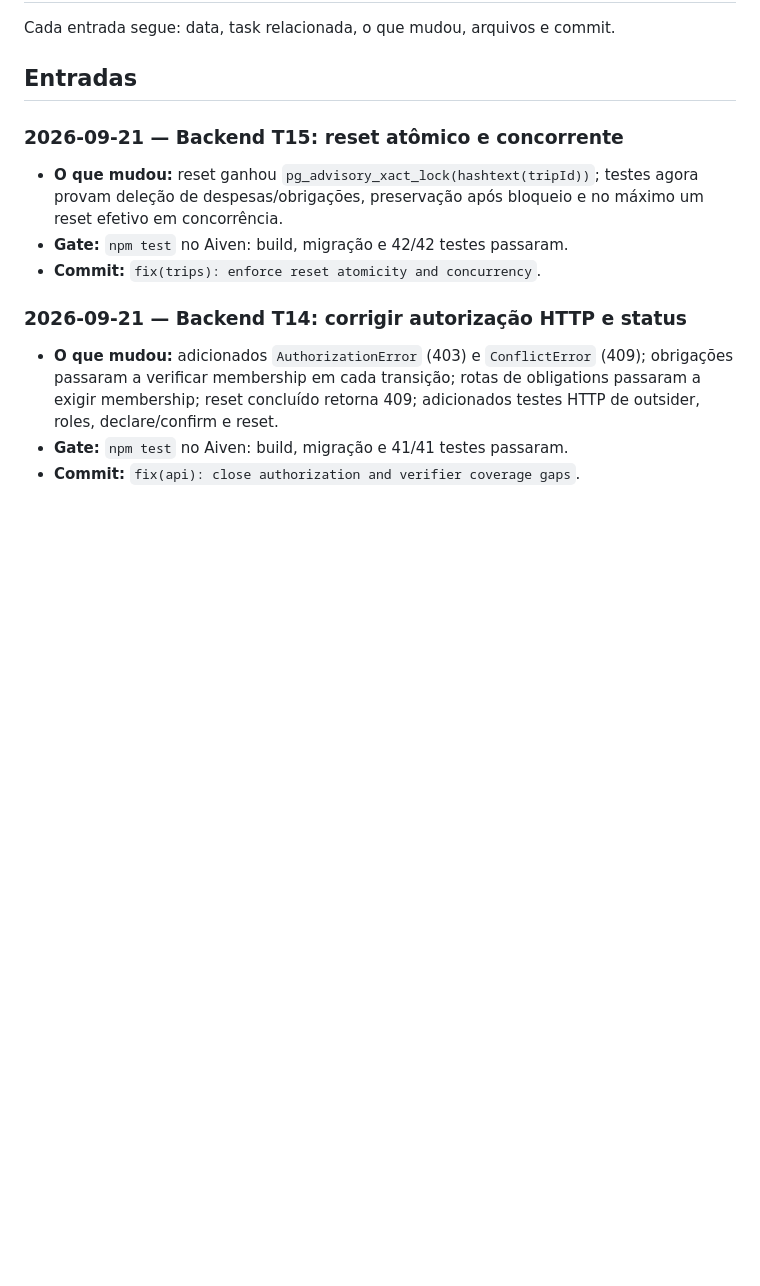
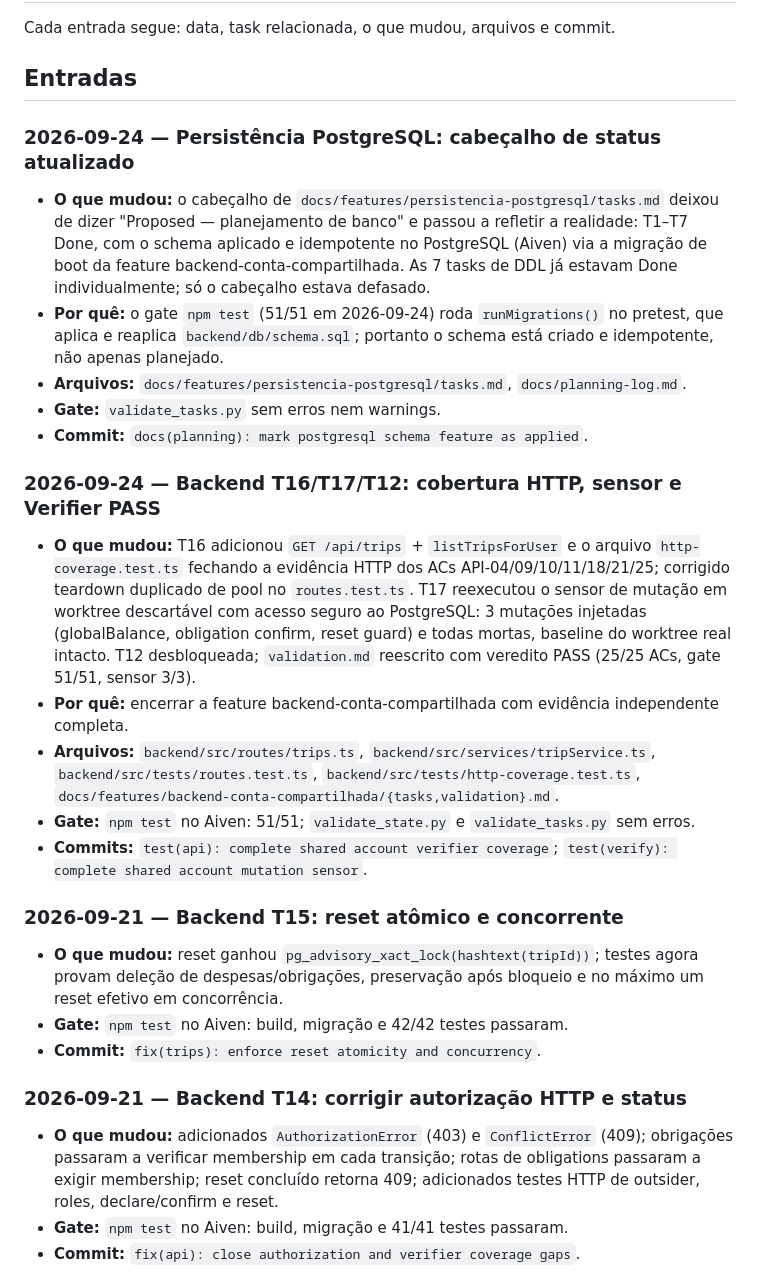
Before and after one commit to ThiagoGabrielMarinho/divisor-de-valores-viagem, a Markdown page: trip-splitter/docs/planning-log.md, the part around the change. GitHub-like rendering; blank space fills up the shorter version.

Commit message:
docs(planning): mark postgresql schema feature as applied

```diff
--- a/trip-splitter/docs/planning-log.md
+++ b/trip-splitter/docs/planning-log.md
@@ -16,6 +16,22 @@ Não registra aqui detalhes de implementação de código; esses ficam nas tasks
 Cada entrada segue: data, task relacionada, o que mudou, arquivos e commit.
 
 ## Entradas
+
+### 2026-09-24 — Persistência PostgreSQL: cabeçalho de status atualizado
+
+- **O que mudou:** o cabeçalho de `docs/features/persistencia-postgresql/tasks.md` deixou de dizer "Proposed — planejamento de banco" e passou a refletir a realidade: T1–T7 Done, com o schema aplicado e idempotente no PostgreSQL (Aiven) via a migração de boot da feature backend-conta-compartilhada. As 7 tasks de DDL já estavam Done individualmente; só o cabeçalho estava defasado.
+- **Por quê:** o gate `npm test` (51/51 em 2026-09-24) roda `runMigrations()` no pretest, que aplica e reaplica `backend/db/schema.sql`; portanto o schema está criado e idempotente, não apenas planejado.
+- **Arquivos:** `docs/features/persistencia-postgresql/tasks.md`, `docs/planning-log.md`.
+- **Gate:** `validate_tasks.py` sem erros nem warnings.
+- **Commit:** `docs(planning): mark postgresql schema feature as applied`.
+
+### 2026-09-24 — Backend T16/T17/T12: cobertura HTTP, sensor e Verifier PASS
+
+- **O que mudou:** T16 adicionou `GET /api/trips` + `listTripsForUser` e o arquivo `http-coverage.test.ts` fechando a evidência HTTP dos ACs API-04/09/10/11/18/21/25; corrigido teardown duplicado de pool no `routes.test.ts`. T17 reexecutou o sensor de mutação em worktree descartável com acesso seguro ao PostgreSQL: 3 mutações injetadas (globalBalance, obligation confirm, reset guard) e todas mortas, baseline do worktree real intacto. T12 desbloqueada; `validation.md` reescrito com veredito PASS (25/25 ACs, gate 51/51, sensor 3/3).
+- **Por quê:** encerrar a feature backend-conta-compartilhada com evidência independente completa.
+- **Arquivos:** `backend/src/routes/trips.ts`, `backend/src/services/tripService.ts`, `backend/src/tests/routes.test.ts`, `backend/src/tests/http-coverage.test.ts`, `docs/features/backend-conta-compartilhada/{tasks,validation}.md`.
+- **Gate:** `npm test` no Aiven: 51/51; `validate_state.py` e `validate_tasks.py` sem erros.
+- **Commits:** `test(api): complete shared account verifier coverage`; `test(verify): complete shared account mutation sensor`.
 
 ### 2026-09-21 — Backend T15: reset atômico e concorrente
 
```
Also changed, not shown: 1 other file.
